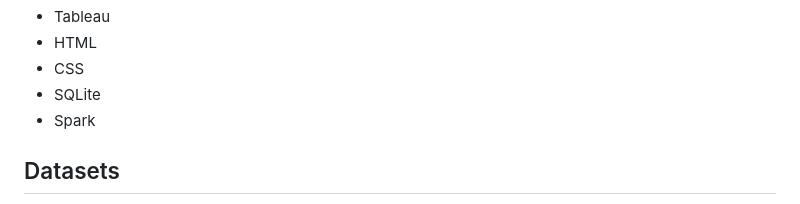
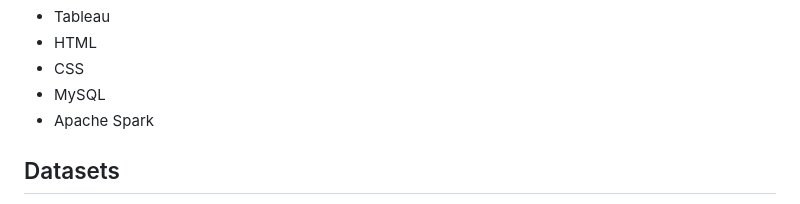
Before and after one commit to imirransom7/Anime-Recommendation-App, a Markdown page: README.md, the part around the change. Rendered like a GitHub page.

```diff
--- a/README.md
+++ b/README.md
@@ -28,8 +28,8 @@ visual analytical data for most popular anime, top rated anime, etc.
   - Tableau
   - HTML
   - CSS
-  - SQLite
-  - Spark
+  - MySQL
+  - Apache Spark
 
 
 ## Datasets
```
